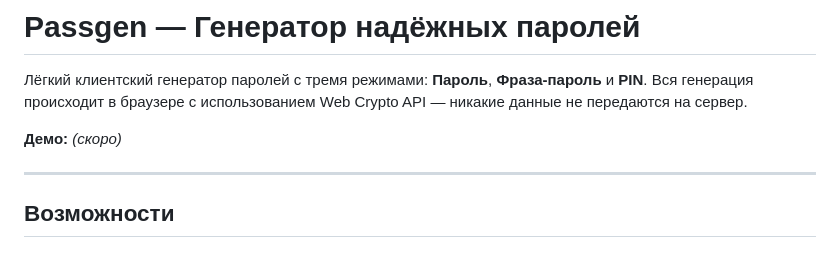
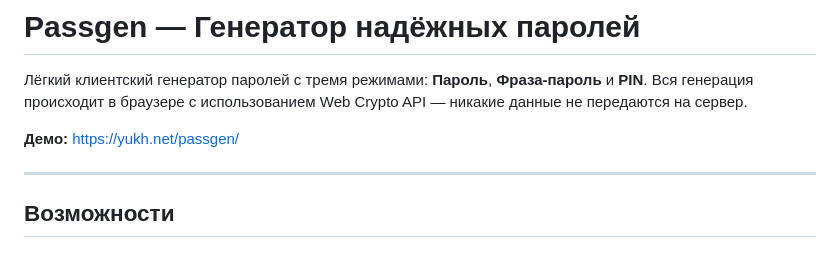
Before and after one commit to yukh975/passgen, a Markdown page: README_RU.md, the part around the change. Rendered like a GitHub page.

Commit message:
Add live demo link to README files
Co-Authored-By: Claude Sonnet 4.6 <noreply@anthropic.com>

```diff
--- a/README_RU.md
+++ b/README_RU.md
@@ -6,7 +6,7 @@
 
 Лёгкий клиентский генератор паролей с тремя режимами: **Пароль**, **Фраза-пароль** и **PIN**. Вся генерация происходит в браузере с использованием Web Crypto API — никакие данные не передаются на сервер.
 
-**Демо:** *(скоро)*
+**Демо:** https://yukh.net/passgen/
 
 ---
 
```
Also changed, not shown: 1 other file.
